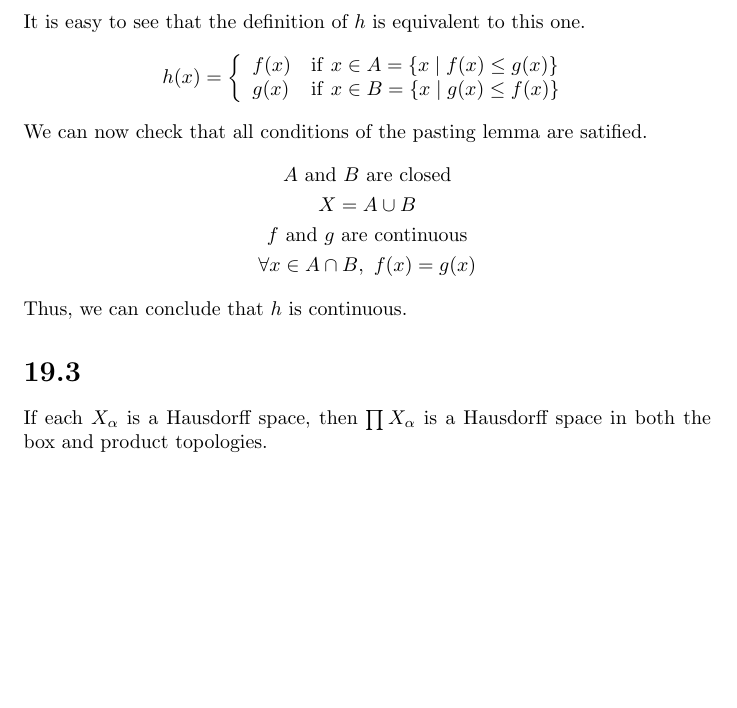
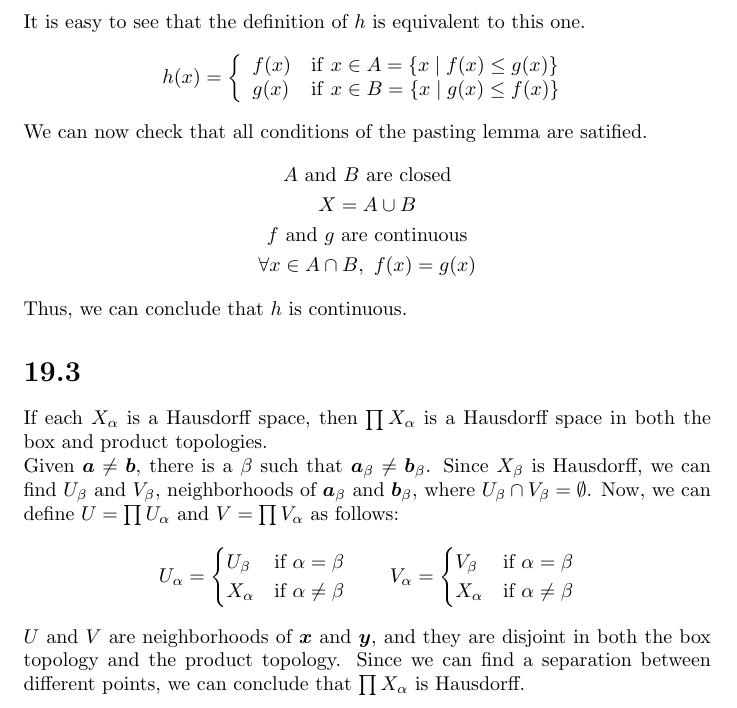
Before and after one commit to daniel-gallo/MAT242, a LaTeX problem sheet (exercise1/exercise1.tex): part of page 2 of 2, cut so that both start at the same text, the shorter picture padded with empty space. Compiled offline with pdfLaTeX.

Commit message:
Add Hausdorff proof

```diff
--- a/exercise1/exercise1.tex
+++ b/exercise1/exercise1.tex
@@ -1,5 +1,6 @@
 \documentclass{article}
 \usepackage{amsmath}
+\usepackage{bm}
 
 \title{Exercise 1}
 \author{Daniel Gallo}
@@ -52,4 +53,18 @@ We can now check that all conditions of the pasting lemma are satified.
 Thus, we can conclude that $h$ is continuous.
 \section*{19.3}
 If each $X_\alpha$ is a Hausdorff space, then $\prod X_\alpha$ is a Hausdorff space in both the box and product topologies.
+\\
+Given $\bm{a} \neq \bm{b}$, there is a $\beta$ such that $\bm{a}_\beta \neq \bm{b}_\beta$. Since $X_\beta$ is Hausdorff, we can find $U_\beta$ and $V_\beta$, neighborhoods of $\bm{a}_\beta$ and $\bm{b}_\beta$, where $U_\beta \cap V_\beta = \emptyset$. Now, we can define $U = \prod{U_\alpha}$ and $V = \prod{V_\alpha}$ as follows:
+\begin{equation*}
+    U_\alpha = \begin{cases}
+        U_\beta  & \text{if } \alpha = \beta \\
+        X_\alpha & \text{if } \alpha \neq \beta
+    \end{cases}
+    \qquad
+    V_\alpha = \begin{cases}
+        V_\beta  & \text{if } \alpha = \beta \\
+        X_\alpha & \text{if } \alpha \neq \beta
+    \end{cases}
+\end{equation*}
+$U$ and $V$ are neighborhoods of $\bm{x}$ and $\bm{y}$, and they are disjoint in both the box topology and the product topology. Since we can find a separation between different points, we can conclude that $\prod X_\alpha$ is Hausdorff.
 \end{document}
```
